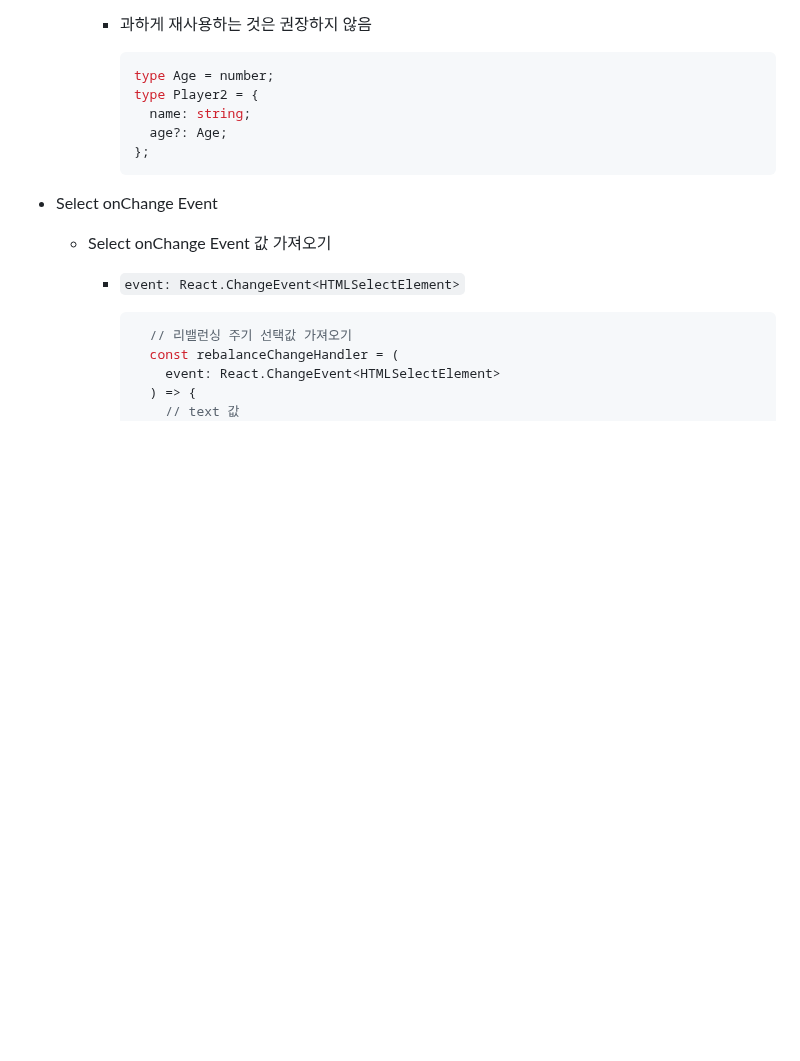
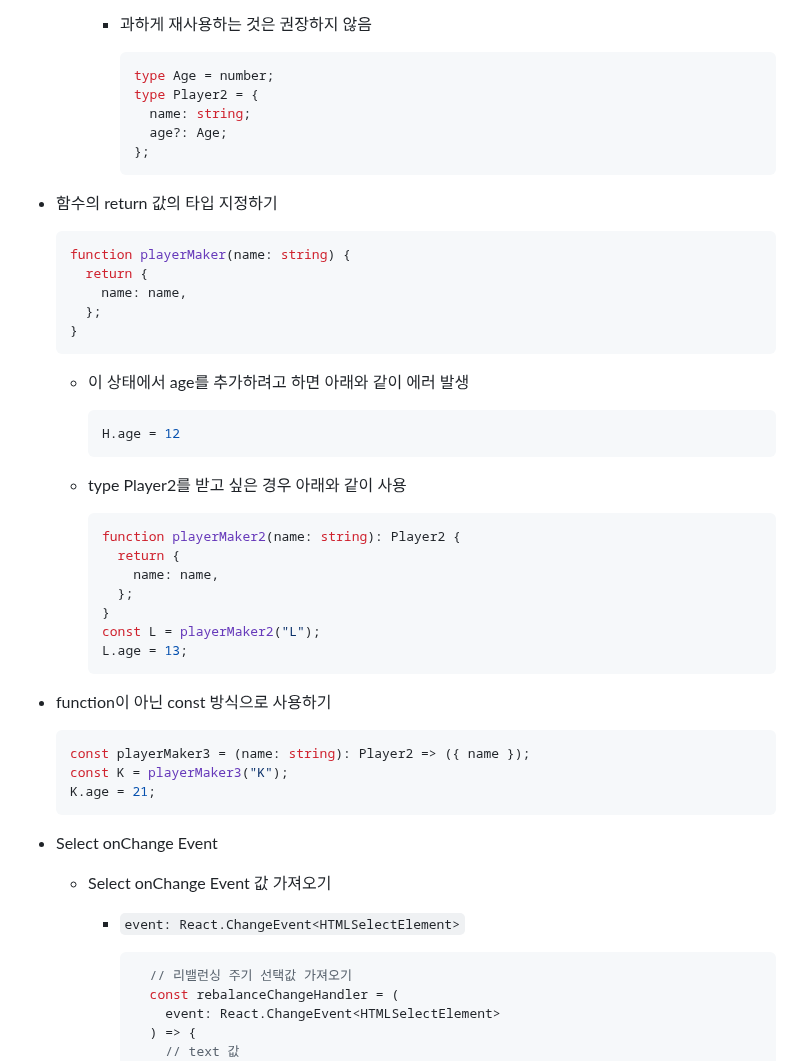
Before and after one commit to kimhhyeonjin/TIL, a Markdown page: TypeScript/TypeScript.md, the part around the change. Rendered like a GitHub page; blank space fills up the shorter version.

````diff
--- a/TypeScript/TypeScript.md
+++ b/TypeScript/TypeScript.md
@@ -195,6 +195,42 @@
       };
       ```
 
+- 함수의 return 값의 타입 지정하기
+
+  ```typescript
+  function playerMaker(name: string) {
+    return {
+      name: name,
+    };
+  }
+  ```
+
+  - 이 상태에서 age를 추가하려고 하면 아래와 같이 에러 발생
+
+    ```typescript
+    H.age = 12
+    ```
+
+  - type Player2를 받고 싶은 경우 아래와 같이 사용
+
+    ```typescript
+    function playerMaker2(name: string): Player2 {
+      return {
+        name: name,
+      };
+    }
+    const L = playerMaker2("L");
+    L.age = 13;
+    ```
+
+- function이 아닌 const 방식으로 사용하기
+
+  ```typescript
+  const playerMaker3 = (name: string): Player2 => ({ name });
+  const K = playerMaker3("K");
+  K.age = 21;
+  ```
+
 - Select onChange Event
 
   - Select onChange Event 값 가져오기
````
